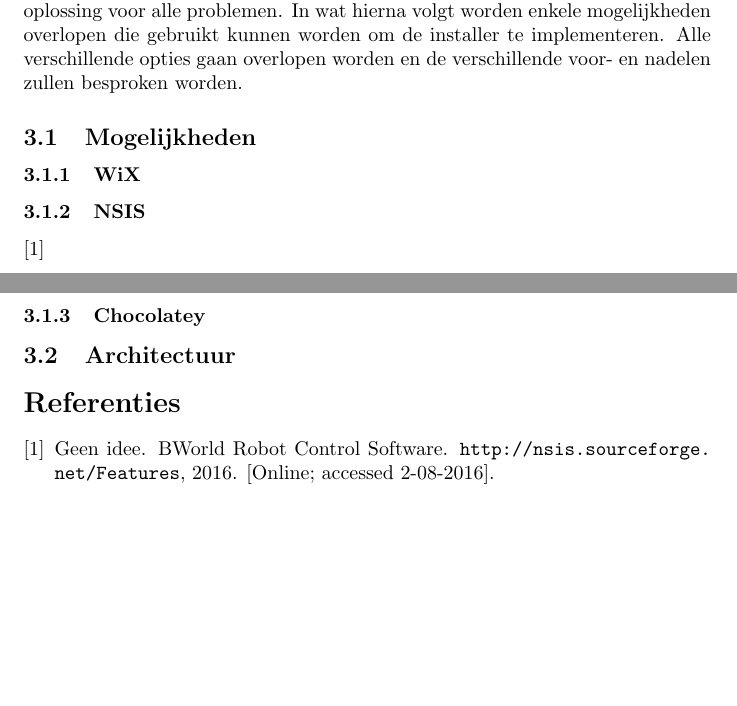
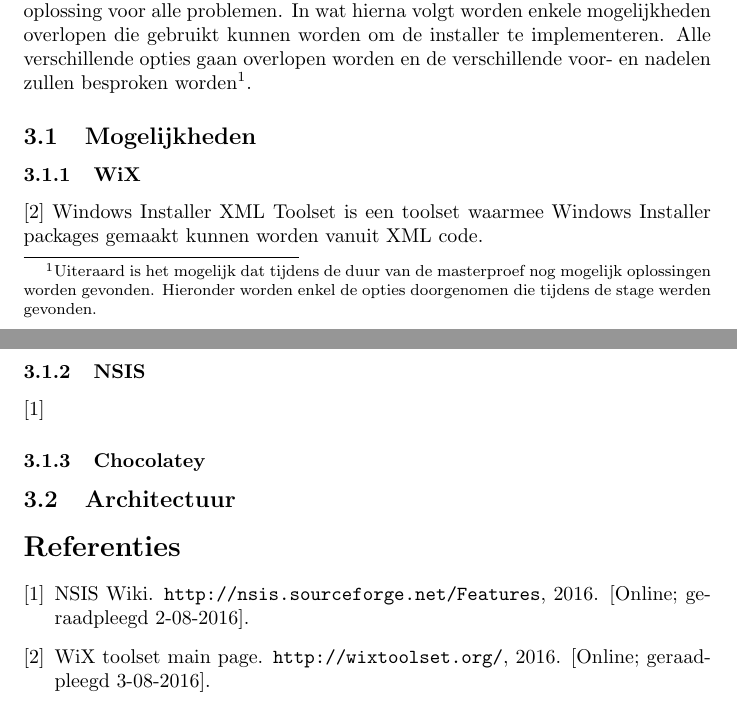
Before and after one commit to PieterJanRobrecht/masterproef2016, a LaTeX document (tex/stage.tex, which reads tex/bib/stagebib.bib): two parts of pages 3 and 4 of 4, joined at a grey line, cut so that both start at the same text, the shorter picture padded with empty space. Compiled offline with pdfLaTeX.

Commit message:
Voor nieuw OS

```diff
--- a/tex/bib/stagebib.bib
+++ b/tex/bib/stagebib.bib
@@ -0,0 +1,5 @@
+@misc{wixMain,
+  COMauthor = {Geen idee},
+  title = {{WiX toolset main page}},
+  howpublished = "\url{http://wixtoolset.org/}",
+  year = {2016},
@@ -3 +15,0 @@
-  title = {{BWorld Robot Control Software}},
--- a/tex/stage.tex
+++ b/tex/stage.tex
@@ -63,12 +63,14 @@ Ook hiermee zullen we rekening moeten houden.
 \section{Oplossingen}
 Aangezien we een algemeen beeld hebben van wat we juist allemaal moeten voorzien, kunnen we vervolgens aan de slag met het zoeken naar een goede oplossing voor alle problemen.
 In wat hierna volgt worden enkele mogelijkheden overlopen die gebruikt kunnen worden om de installer te implementeren.
-Alle verschillende opties gaan overlopen worden en de verschillende voor- en nadelen zullen besproken worden.
+Alle verschillende opties gaan overlopen worden en de verschillende voor- en nadelen zullen besproken worden\footnote{Uiteraard is het mogelijk dat tijdens de duur van de masterproef nog mogelijk oplossingen worden gevonden.
+Hieronder worden enkel de opties doorgenomen die tijdens de stage werden gevonden.}.
 
 \subsection{Mogelijkheden}
-\subsubsection{WiX}
-\subsubsection{NSIS}
-\citep{nsisFeatures}
+\subsubsection{WiX}\citep{wixMain}
+Windows Installer XML Toolset is een toolset waarmee Windows Installer packages gemaakt kunnen worden vanuit XML code.
+\subsubsection{NSIS}\citep{nsisFeatures}
+
 \subsubsection{Chocolatey}
 \subsection{Architectuur}
 
```
Also changed, not shown: tex/stage.pdf, tex/bib/stagebib.bib (14 more changed lines).
